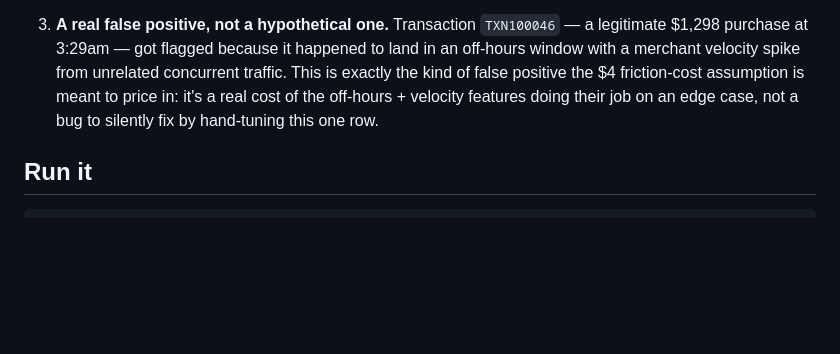
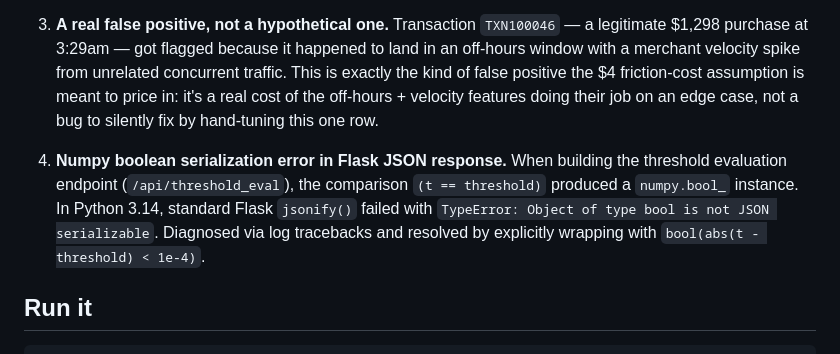
Before and after one commit to GavaraNeha/fraud-spike-detector, a Markdown page: README.md, the part around the change. Rendered like a GitHub page; blank space fills up the shorter version.

Commit message:
Update README with 4th failure story and final submission notes

````diff
--- a/README.md
+++ b/README.md
@@ -89,6 +89,13 @@ off-hours timing (4%) are secondary signals.
    their job on an edge case, not a bug to silently fix by hand-tuning
    this one row.
 
+4. **Numpy boolean serialization error in Flask JSON response.** When building
+   the threshold evaluation endpoint (`/api/threshold_eval`), the comparison
+   `(t == threshold)` produced a `numpy.bool_` instance. In Python 3.14, standard
+   Flask `jsonify()` failed with `TypeError: Object of type bool is not JSON serializable`.
+   Diagnosed via log tracebacks and resolved by explicitly wrapping with
+   `bool(abs(t - threshold) < 1e-4)`.
+
 ## Run it
 
 ```bash
````
